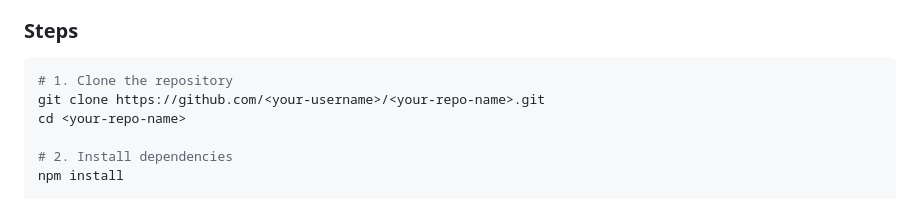
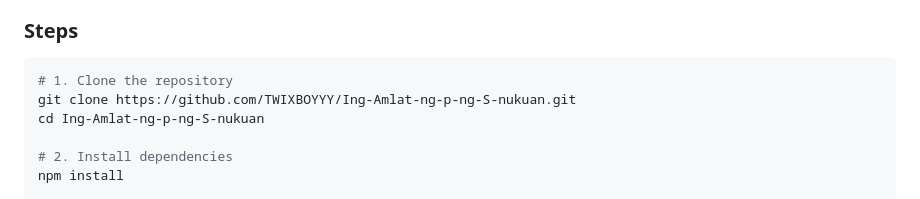
Before and after one commit to TWIXBOYYY/Ing-Amlat-ng-p-ng-S-nukuan, a Markdown page: README.md, the part around the change. Drawn GitHub-style.

Commit message:
Update README clone URL to actual GitHub repo
Co-Authored-By: Claude Sonnet 4.6 <noreply@anthropic.com>

````diff
--- a/README.md
+++ b/README.md
@@ -13,8 +13,8 @@
 
 ```bash
 # 1. Clone the repository
-git clone https://github.com/<your-username>/<your-repo-name>.git
-cd <your-repo-name>
+git clone https://github.com/TWIXBOYYY/Ing-Amlat-ng-p-ng-S-nukuan.git
+cd Ing-Amlat-ng-p-ng-S-nukuan
 
 # 2. Install dependencies
 npm install
````
